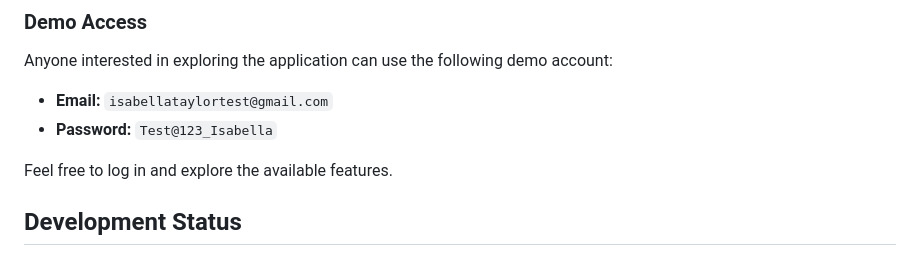
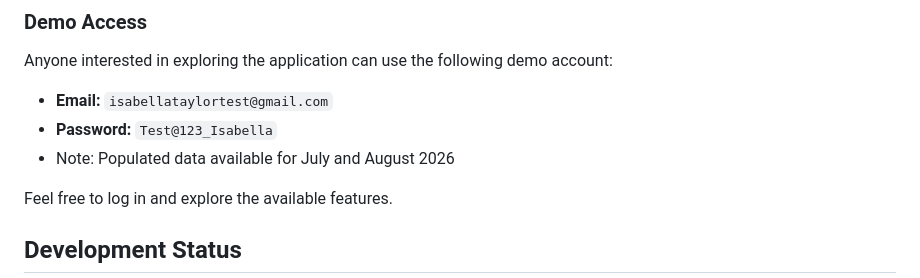
Before and after one commit to aloka-pa/Personal-Monthly-Budget-Planner, a Markdown page: README.md, the part around one of its changes. Drawn GitHub-style.

Commit message:
commit changes to readme

```diff
--- a/README.md
+++ b/README.md
@@ -10,6 +10,7 @@ Anyone interested in exploring the application can use the following demo accoun
 
 - **Email:** `isabellataylortest@gmail.com`
 - **Password:** `Test@123_Isabella`
+- Note: Populated data available for July and August 2026
 
 Feel free to log in and explore the available features.
 
```
Also changed, not shown: other parts of README.md (+1 -1 lines).
